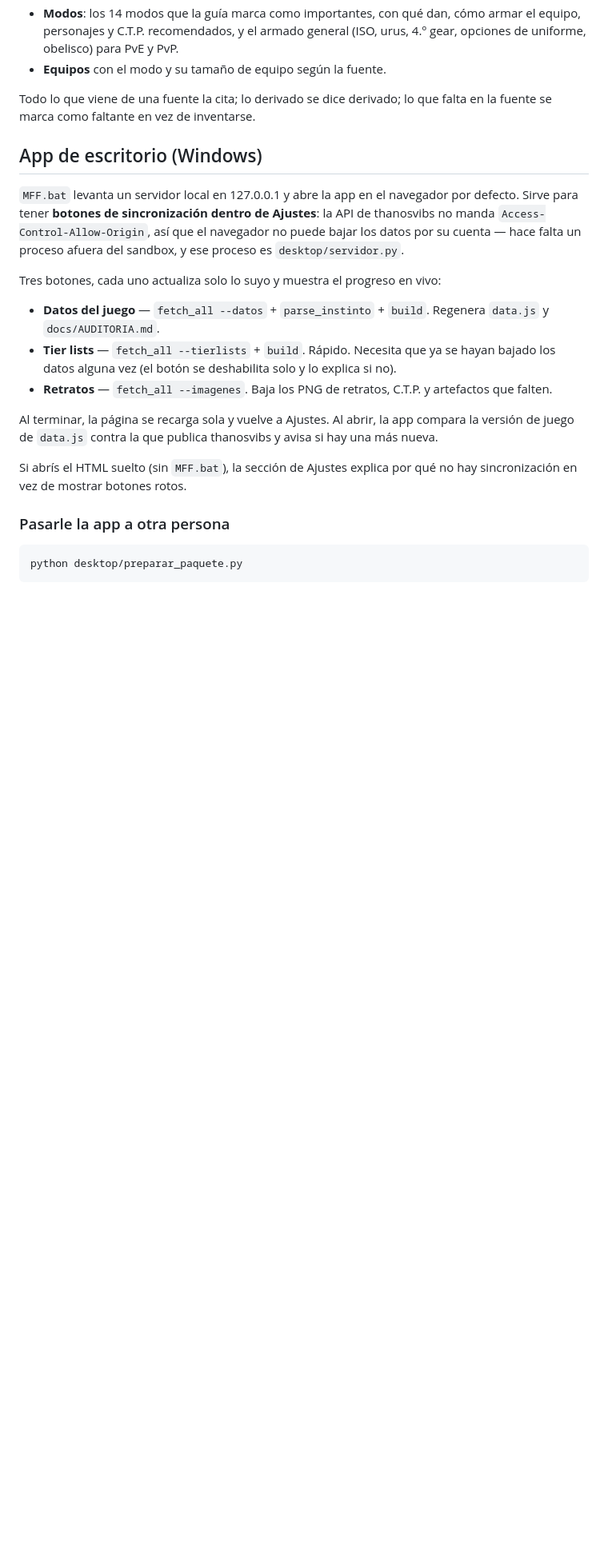
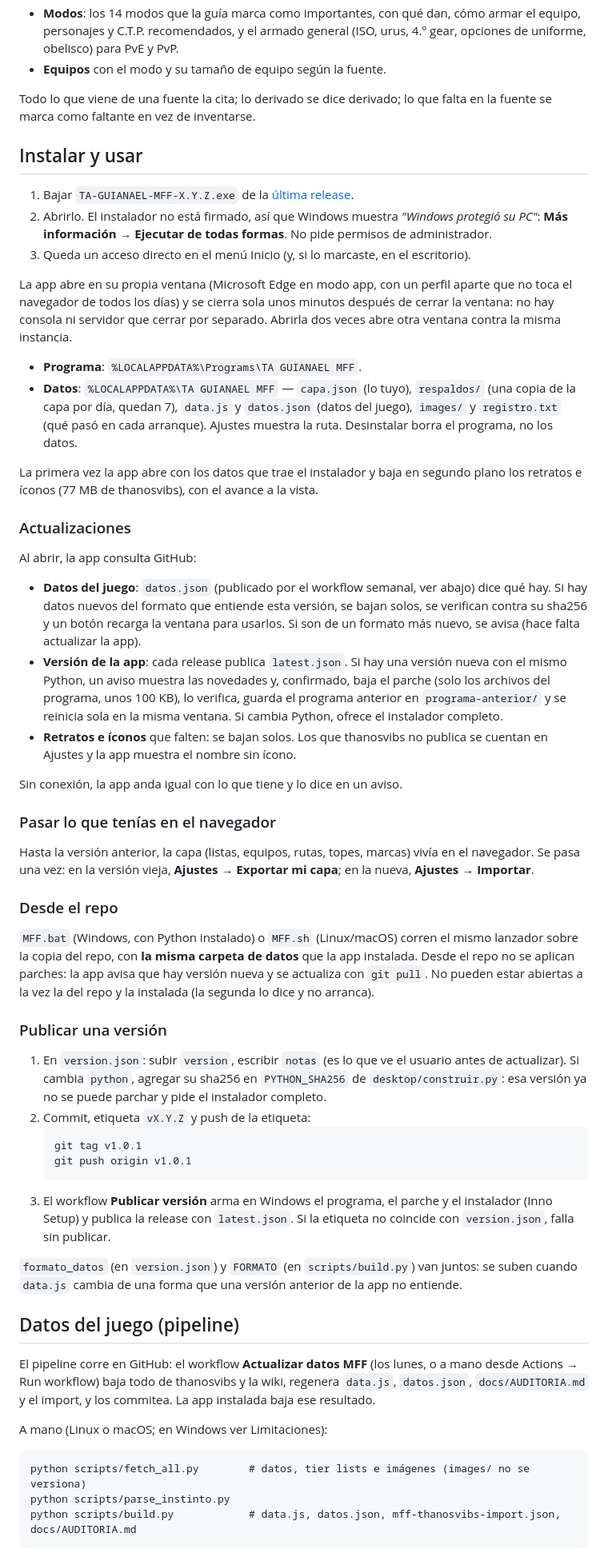
Before and after one commit to wittyar/mff.ar, a Markdown page: README.md, the part around one of its changes. Shown at 80% size. Drawn GitHub-style; blank space fills up the shorter version.

````diff
--- a/README.md
+++ b/README.md
@@ -38,26 +38,75 @@ tier lists. 290 personajes, 598 uniformes, 9.147 skills con efectos estructurado
 Todo lo que viene de una fuente la cita; lo derivado se dice derivado; lo que falta en la fuente
 se marca como faltante en vez de inventarse.
 
-## App de escritorio (Windows)
-`MFF.bat` levanta un servidor local en 127.0.0.1 y abre la app en el navegador por defecto.
-Sirve para tener **botones de sincronización dentro de Ajustes**: la API de thanosvibs no manda
-`Access-Control-Allow-Origin`, así que el navegador no puede bajar los datos por su cuenta — hace
-falta un proceso afuera del sandbox, y ese proceso es `desktop/servidor.py`.
+## Instalar y usar
+1. Bajar `TA-GUIANAEL-MFF-X.Y.Z.exe` de la [última release](https://github.com/wittyar/mff.ar/releases/latest).
+2. Abrirlo. El instalador no está firmado, así que Windows muestra *"Windows protegió su PC"*:
+   **Más información → Ejecutar de todas formas**. No pide permisos de administrador.
+3. Queda un acceso directo en el menú Inicio (y, si lo marcaste, en el escritorio).
 
-Tres botones, cada uno actualiza solo lo suyo y muestra el progreso en vivo:
-- **Datos del juego** — `fetch_all --datos` + `parse_instinto` + `build`. Regenera `data.js` y
-  `docs/AUDITORIA.md`.
-- **Tier lists** — `fetch_all --tierlists` + `build`. Rápido. Necesita que ya se hayan bajado los
-  datos alguna vez (el botón se deshabilita solo y lo explica si no).
-- **Retratos** — `fetch_all --imagenes`. Baja los PNG de retratos, C.T.P. y artefactos que falten.
+La app abre en su propia ventana (Microsoft Edge en modo app, con un perfil aparte que no toca el
+navegador de todos los días) y se cierra sola unos minutos después de cerrar la ventana: no hay
+consola ni servidor que cerrar por separado. Abrirla dos veces abre otra ventana contra la misma
+instancia.
 
-Al terminar, la página se recarga sola y vuelve a Ajustes. Al abrir, la app compara la versión de
-juego de `data.js` contra la que publica thanosvibs y avisa si hay una más nueva.
+- **Programa**: `%LOCALAPPDATA%\Programs\TA GUIANAEL MFF`.
+- **Datos**: `%LOCALAPPDATA%\TA GUIANAEL MFF` — `capa.json` (lo tuyo), `respaldos/` (una copia de
+  la capa por día, quedan 7), `data.js` y `datos.json` (datos del juego), `images/` y `registro.txt`
+  (qué pasó en cada arranque). Ajustes muestra la ruta. Desinstalar borra el programa, no los datos.
 
-Si abrís el HTML suelto (sin `MFF.bat`), la sección de Ajustes explica por qué no hay sincronización
-en vez de mostrar botones rotos.
+La primera vez la app abre con los datos que trae el instalador y baja en segundo plano los
+retratos e íconos (77 MB de thanosvibs), con el avance a la vista.
 
-### Pasarle la app a otra persona
+### Actualizaciones
+Al abrir, la app consulta GitHub:
+- **Datos del juego**: `datos.json` (publicado por el workflow semanal, ver abajo) dice qué hay.
+  Si hay datos nuevos del formato que entiende esta versión, se bajan solos, se verifican contra
+  su sha256 y un botón recarga la ventana para usarlos. Si son de un formato más nuevo, se avisa
+  (hace falta actualizar la app).
+- **Versión de la app**: cada release publica `latest.json`. Si hay una versión nueva con el mismo
+  Python, un aviso muestra las novedades y, confirmado, baja el parche (solo los archivos del
+  programa, unos 100 KB), lo verifica, guarda el programa anterior en `programa-anterior/` y se
+  reinicia sola en la misma ventana. Si cambia Python, ofrece el instalador completo.
+- **Retratos e íconos** que falten: se bajan solos. Los que thanosvibs no publica se cuentan en
+  Ajustes y la app muestra el nombre sin ícono.
+
+Sin conexión, la app anda igual con lo que tiene y lo dice en un aviso.
+
+### Pasar lo que tenías en el navegador
+Hasta la versión anterior, la capa (listas, equipos, rutas, topes, marcas) vivía en el navegador.
+Se pasa una vez: en la versión vieja, **Ajustes → Exportar mi capa**; en la nueva, **Ajustes →
+Importar**.
+
+### Desde el repo
+`MFF.bat` (Windows, con Python instalado) o `MFF.sh` (Linux/macOS) corren el mismo lanzador sobre
+la copia del repo, con **la misma carpeta de datos** que la app instalada. Desde el repo no se
+aplican parches: la app avisa que hay versión nueva y se actualiza con `git pull`. No pueden estar
+abiertas a la vez la del repo y la instalada (la segunda lo dice y no arranca).
+
+### Publicar una versión
+1. En `version.json`: subir `version`, escribir `notas` (es lo que ve el usuario antes de
+   actualizar). Si cambia `python`, agregar su sha256 en `PYTHON_SHA256` de
+   `desktop/construir.py`: esa versión ya no se puede parchar y pide el instalador completo.
+2. Commit, etiqueta `vX.Y.Z` y push de la etiqueta:
+   ```
+   git tag v1.0.1
+   git push origin v1.0.1
+   ```
+3. El workflow **Publicar versión** arma en Windows el programa, el parche y el instalador (Inno
+   Setup) y publica la release con `latest.json`. Si la etiqueta no coincide con `version.json`,
+   falla sin publicar.
+
+`formato_datos` (en `version.json`) y `FORMATO` (en `scripts/build.py`) van juntos: se suben cuando
+`data.js` cambia de una forma que una versión anterior de la app no entiende.
+
+## Datos del juego (pipeline)
+El pipeline corre en GitHub: el workflow **Actualizar datos MFF** (los lunes, o a mano desde
+Actions → Run workflow) baja todo de thanosvibs y la wiki, regenera `data.js`, `datos.json`,
+`docs/AUDITORIA.md` y el import, y los commitea. La app instalada baja ese resultado.
+
+A mano (Linux o macOS; en Windows ver Limitaciones):
 ```
-python desktop/preparar_paquete.py
+python scripts/fetch_all.py        # datos, tier lists e imágenes (images/ no se versiona)
+python scripts/parse_instinto.py
+python scripts/build.py            # data.js, datos.json, mff-thanosvibs-import.json, docs/AUDITORIA.md
 ```
````
Also changed, not shown: other parts of README.md (+28 -41 lines).
